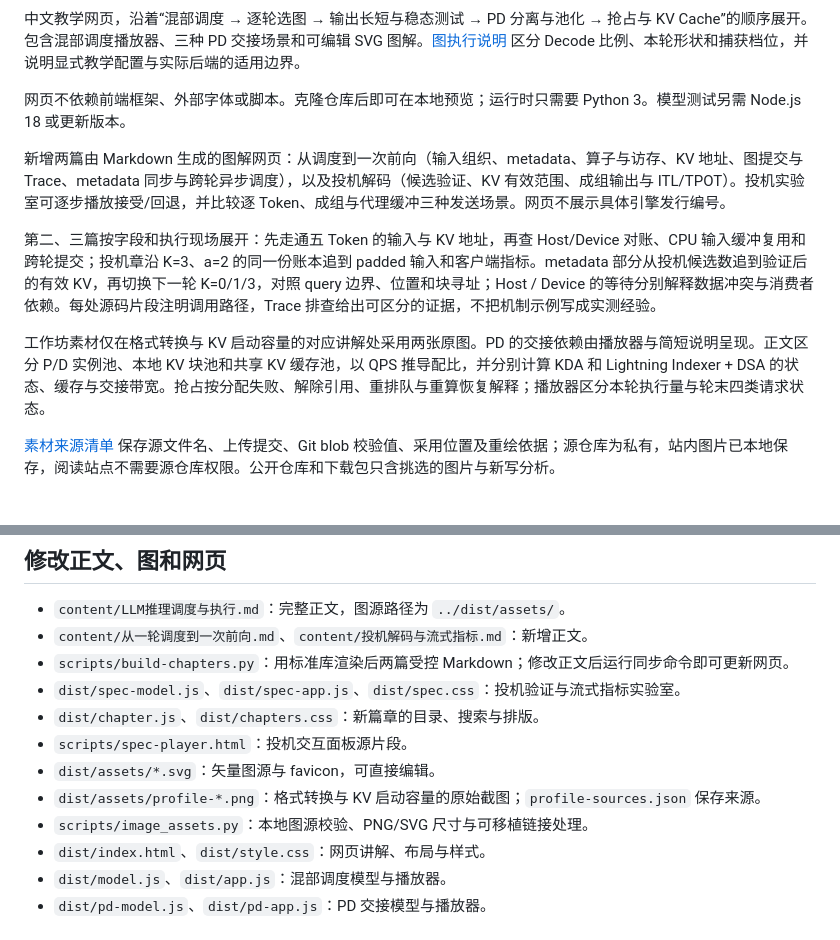
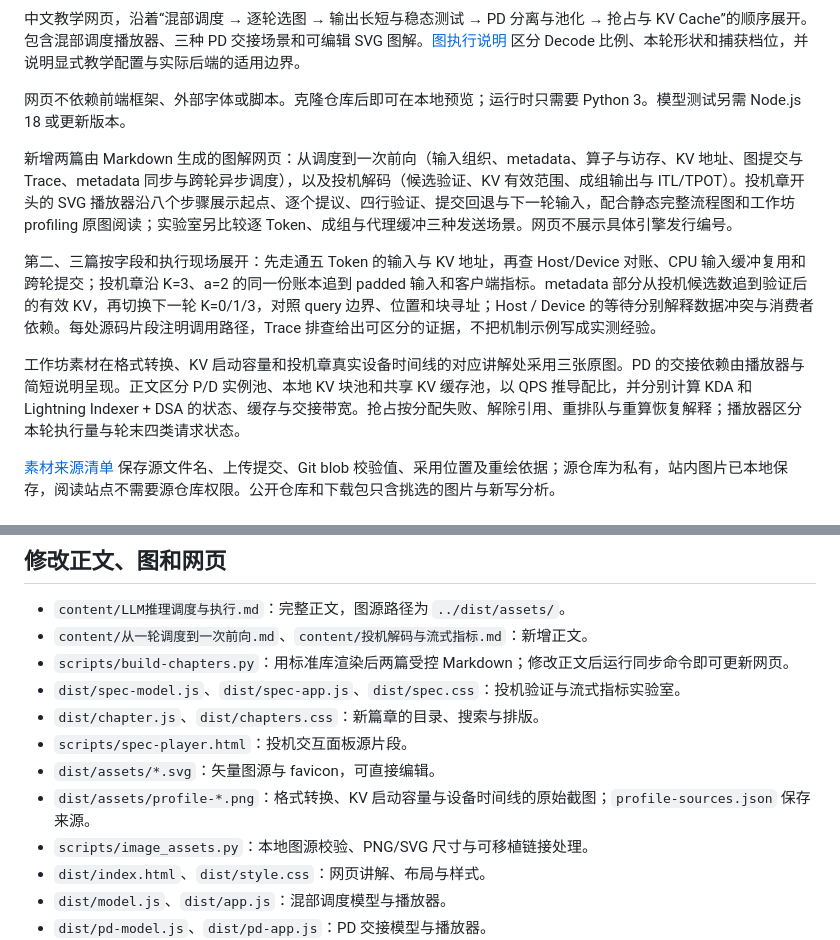
Before and after one commit to Tflowers-0129/inference-wiki, a Markdown page: README.md, 2 parts joined by grey strips. GitHub-like rendering.

Commit message:
用 SVG 八步动画与真实 profiling 图解投机解码

```diff
--- a/README.md
+++ b/README.md
@@ -8,11 +8,11 @@
 
 网页不依赖前端框架、外部字体或脚本。克隆仓库后即可在本地预览；运行时只需要 Python 3。模型测试另需 Node.js 18 或更新版本。
 
-新增两篇由 Markdown 生成的图解网页：从调度到一次前向（输入组织、metadata、算子与访存、KV 地址、图提交与 Trace、metadata 同步与跨轮异步调度），以及投机解码（候选验证、KV 有效范围、成组输出与 ITL/TPOT）。投机实验室可逐步播放接受/回退，并比较逐 Token、成组与代理缓冲三种发送场景。网页不展示具体引擎发行编号。
+新增两篇由 Markdown 生成的图解网页：从调度到一次前向（输入组织、metadata、算子与访存、KV 地址、图提交与 Trace、metadata 同步与跨轮异步调度），以及投机解码（候选验证、KV 有效范围、成组输出与 ITL/TPOT）。投机章开头的 SVG 播放器沿八个步骤展示起点、逐个提议、四行验证、提交回退与下一轮输入，配合静态完整流程图和工作坊 profiling 原图阅读；实验室另比较逐 Token、成组与代理缓冲三种发送场景。网页不展示具体引擎发行编号。
 
 第二、三篇按字段和执行现场展开：先走通五 Token 的输入与 KV 地址，再查 Host/Device 对账、CPU 输入缓冲复用和跨轮提交；投机章沿 K=3、a=2 的同一份账本追到 padded 输入和客户端指标。metadata 部分从投机候选数追到验证后的有效 KV，再切换下一轮 K=0/1/3，对照 query 边界、位置和块寻址；Host / Device 的等待分别解释数据冲突与消费者依赖。每处源码片段注明调用路径，Trace 排查给出可区分的证据，不把机制示例写成实测经验。
 
-工作坊素材仅在格式转换与 KV 启动容量的对应讲解处采用两张原图。PD 的交接依赖由播放器与简短说明呈现。正文区分 P/D 实例池、本地 KV 块池和共享 KV 缓存池，以 QPS 推导配比，并分别计算 KDA 和 Lightning Indexer + DSA 的状态、缓存与交接带宽。抢占按分配失败、解除引用、重排队与重算恢复解释；播放器区分本轮执行量与轮末四类请求状态。
+工作坊素材在格式转换、KV 启动容量和投机章真实设备时间线的对应讲解处采用三张原图。PD 的交接依赖由播放器与简短说明呈现。正文区分 P/D 实例池、本地 KV 块池和共享 KV 缓存池，以 QPS 推导配比，并分别计算 KDA 和 Lightning Indexer + DSA 的状态、缓存与交接带宽。抢占按分配失败、解除引用、重排队与重算恢复解释；播放器区分本轮执行量与轮末四类请求状态。
 
 [素材来源清单](dist/assets/profile-sources.json) 保存源文件名、上传提交、Git blob 校验值、采用位置及重绘依据；源仓库为私有，站内图片已本地保存，阅读站点不需要源仓库权限。公开仓库和下载包只含挑选的图片与新写分析。
 
@@ -57,7 +57,7 @@ python3 scripts/serve.py --port 4174
 - `dist/chapter.js`、`dist/chapters.css`：新篇章的目录、搜索与排版。
 - `scripts/spec-player.html`：投机交互面板源片段。
 - `dist/assets/*.svg`：矢量图源与 favicon，可直接编辑。
-- `dist/assets/profile-*.png`：格式转换与 KV 启动容量的原始截图；`profile-sources.json` 保存来源。
+- `dist/assets/profile-*.png`：格式转换、KV 启动容量与设备时间线的原始截图；`profile-sources.json` 保存来源。
 - `scripts/image_assets.py`：本地图源校验、PNG/SVG 尺寸与可移植链接处理。
 - `dist/index.html`、`dist/style.css`：网页讲解、布局与样式。
 - `dist/model.js`、`dist/app.js`：混部调度模型与播放器。
```
Also changed, not shown: content/投机解码与流式指标.md (+14 -8 lines), dist/assets/profile-draft-graph.png (added), 11 other files.
